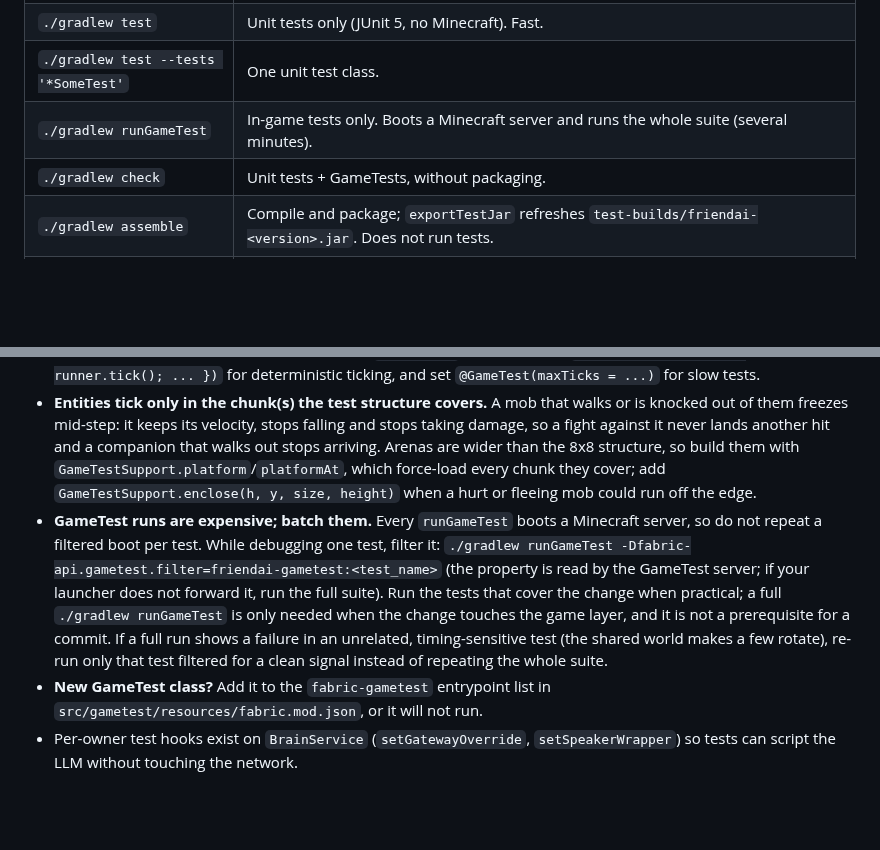
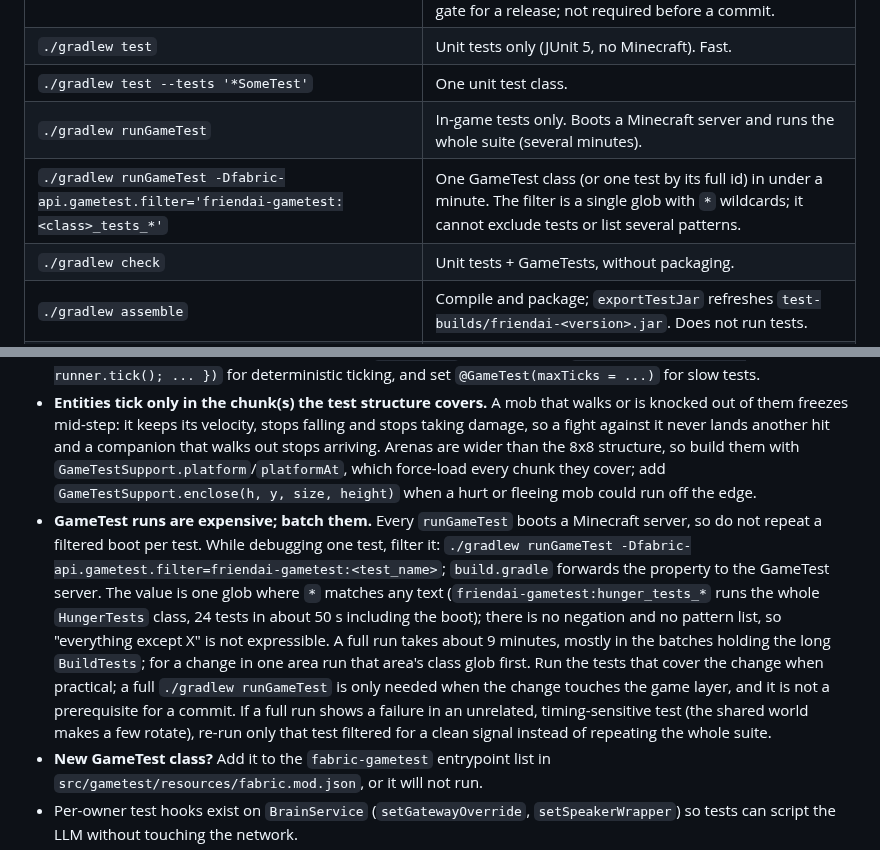
Before and after one commit to NemoKing1210/Friendai, a Markdown page: AGENTS.md, 2 parts joined by grey strips. Rendered like a GitHub page; blank space fills up the shorter version.

Commit message:
docs: describe the GameTest filter and the quick test jar

```diff
--- a/AGENTS.md
+++ b/AGENTS.md
@@ -26,6 +26,7 @@ JAVA_HOME="/path/to/jdk-25" ./gradlew build
 | `./gradlew test` | Unit tests only (JUnit 5, no Minecraft). Fast. |
 | `./gradlew test --tests '*SomeTest'` | One unit test class. |
 | `./gradlew runGameTest` | In-game tests only. Boots a Minecraft server and runs the whole suite (several minutes). |
+| `./gradlew runGameTest -Dfabric-api.gametest.filter='friendai-gametest:<class>_tests_*'` | One GameTest class (or one test by its full id) in under a minute. The filter is a single glob with `*` wildcards; it cannot exclude tests or list several patterns. |
 | `./gradlew check` | Unit tests + GameTests, without packaging. |
 | `./gradlew assemble` | Compile and package; `exportTestJar` refreshes `test-builds/friendai-<version>.jar`. Does not run tests. |
 | `./gradlew runClient` / `runServer` | Dev client / server. `run/` is git-ignored; the server needs `run/eula.txt` with `eula=true`. |
@@ -263,7 +264,7 @@ The companion inventory/equipment window uses a vanilla container menu (`menu/Fr
 - **Unit fakes you can reuse:** `MockHttpServer` (scripted loopback HTTP, records method/path/headers/body), `FakeGateway` (scripted LLM responses/calls/failures), `FakeToolExecutor` (records specs/executions/access), `ManualScheduler` (virtual clock), `GridCellView` (ASCII grid `CellView`), `RecordingSpeaker` (captures speech/errors/thinking).
 - **GameTests share one world and run in parallel.** So: never rely on global state; give each test its own block type (`MineBlocksTests` uses a different log per test) and filter item/entity counts by type; build a floor with `GameTestSupport.platform(h, size)`; use `GameTestSupport.mockPlayerAt(...)` because mock players log in at the world origin, in an unloaded area. Drive a `TaskRunner` yourself inside `h.succeedWhen(() -> { runner.tick(); ... })` for deterministic ticking, and set `@GameTest(maxTicks = ...)` for slow tests.
 - **Entities tick only in the chunk(s) the test structure covers.** A mob that walks or is knocked out of them freezes mid-step: it keeps its velocity, stops falling and stops taking damage, so a fight against it never lands another hit and a companion that walks out stops arriving. Arenas are wider than the 8x8 structure, so build them with `GameTestSupport.platform`/`platformAt`, which force-load every chunk they cover; add `GameTestSupport.enclose(h, y, size, height)` when a hurt or fleeing mob could run off the edge.
-- **GameTest runs are expensive; batch them.** Every `runGameTest` boots a Minecraft server, so do not repeat a filtered boot per test. While debugging one test, filter it: `./gradlew runGameTest -Dfabric-api.gametest.filter=friendai-gametest:<test_name>` (the property is read by the GameTest server; if your launcher does not forward it, run the full suite). Run the tests that cover the change when practical; a full `./gradlew runGameTest` is only needed when the change touches the game layer, and it is not a prerequisite for a commit. If a full run shows a failure in an unrelated, timing-sensitive test (the shared world makes a few rotate), re-run only that test filtered for a clean signal instead of repeating the whole suite.
+- **GameTest runs are expensive; batch them.** Every `runGameTest` boots a Minecraft server, so do not repeat a filtered boot per test. While debugging one test, filter it: `./gradlew runGameTest -Dfabric-api.gametest.filter=friendai-gametest:<test_name>`; `build.gradle` forwards the property to the GameTest server. The value is one glob where `*` matches any text (`friendai-gametest:hunger_tests_*` runs the whole `HungerTests` class, 24 tests in about 50 s including the boot); there is no negation and no pattern list, so "everything except X" is not expressible. A full run takes about 9 minutes, mostly in the batches holding the long `BuildTests`; for a change in one area run that area's class glob first. Run the tests that cover the change when practical; a full `./gradlew runGameTest` is only needed when the change touches the game layer, and it is not a prerequisite for a commit. If a full run shows a failure in an unrelated, timing-sensitive test (the shared world makes a few rotate), re-run only that test filtered for a clean signal instead of repeating the whole suite.
 - **New GameTest class?** Add it to the `fabric-gametest` entrypoint list in `src/gametest/resources/fabric.mod.json`, or it will not run.
 - Per-owner test hooks exist on `BrainService` (`setGatewayOverride`, `setSpeakerWrapper`) so tests can script the LLM without touching the network.
 - `MANUAL_CHECKLIST.md` lists what automation cannot cover (real providers, voice, LAN, both UI languages). Do not tick an item you did not perform.
```
Also changed, not shown: CLAUDE.md (+1 -1 lines).
